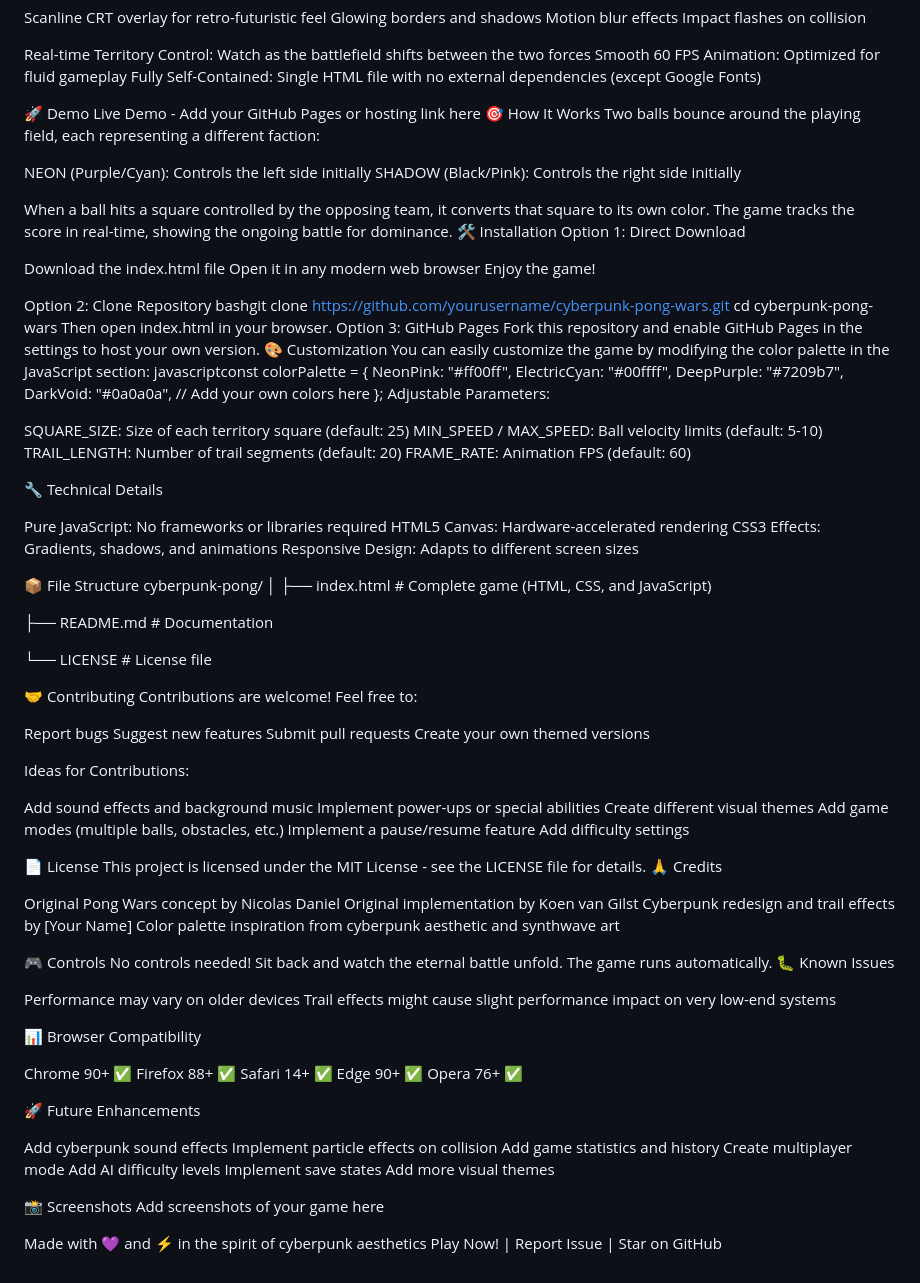
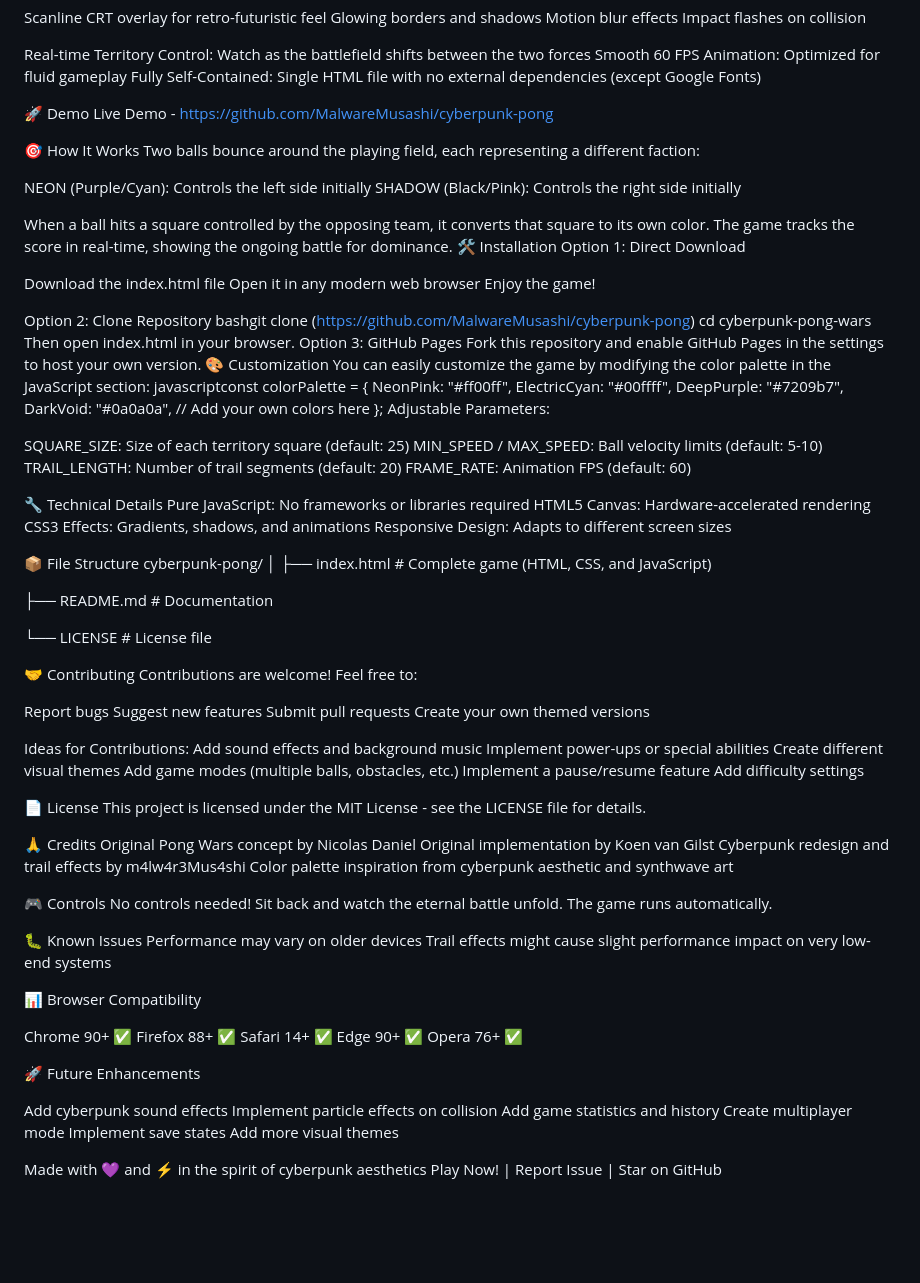
Before and after one commit to MalwareMusashi/cyberpunk-pong, a Markdown page: README.md, the part around the change. Rendered like a GitHub page; blank space fills up the shorter version.

```diff
--- a/README.md
+++ b/README.md
@@ -20,7 +20,8 @@ Smooth 60 FPS Animation: Optimized for fluid gameplay
 Fully Self-Contained: Single HTML file with no external dependencies (except Google Fonts)
 
 🚀 Demo
-Live Demo - Add your GitHub Pages or hosting link here
+Live Demo - https://github.com/MalwareMusashi/cyberpunk-pong
+
 🎯 How It Works
 Two balls bounce around the playing field, each representing a different faction:
 
@@ -36,7 +37,7 @@ Open it in any modern web browser
 Enjoy the game!
 
 Option 2: Clone Repository
-bashgit clone https://github.com/yourusername/cyberpunk-pong-wars.git
+bashgit clone (https://github.com/MalwareMusashi/cyberpunk-pong)
 cd cyberpunk-pong-wars
 Then open index.html in your browser.
 Option 3: GitHub Pages
@@ -58,7 +59,6 @@ TRAIL_LENGTH: Number of trail segments (default: 20)
 FRAME_RATE: Animation FPS (default: 60)
 
 🔧 Technical Details
-
 Pure JavaScript: No frameworks or libraries required
 HTML5 Canvas: Hardware-accelerated rendering
 CSS3 Effects: Gradients, shadows, and animations
@@ -82,7 +82,6 @@ Submit pull requests
 Create your own themed versions
 
 Ideas for Contributions:
-
 Add sound effects and background music
 Implement power-ups or special abilities
 Create different visual themes
@@ -92,17 +91,17 @@ Add difficulty settings
 
 📄 License
 This project is licensed under the MIT License - see the LICENSE file for details.
+
 🙏 Credits
-
 Original Pong Wars concept by Nicolas Daniel
 Original implementation by Koen van Gilst
-Cyberpunk redesign and trail effects by [Your Name]
+Cyberpunk redesign and trail effects by m4lw4r3Mus4shi
 Color palette inspiration from cyberpunk aesthetic and synthwave art
 
 🎮 Controls
 No controls needed! Sit back and watch the eternal battle unfold. The game runs automatically.
+
 🐛 Known Issues
-
 Performance may vary on older devices
 Trail effects might cause slight performance impact on very low-end systems
 
@@ -120,12 +119,8 @@ Opera 76+ ✅
  Implement particle effects on collision
  Add game statistics and history
  Create multiplayer mode
- Add AI difficulty levels
  Implement save states
  Add more visual themes
 
-📸 Screenshots
-Add screenshots of your game here
-
 Made with 💜 and ⚡ in the spirit of cyberpunk aesthetics
 Play Now! | Report Issue | Star on GitHub
```
